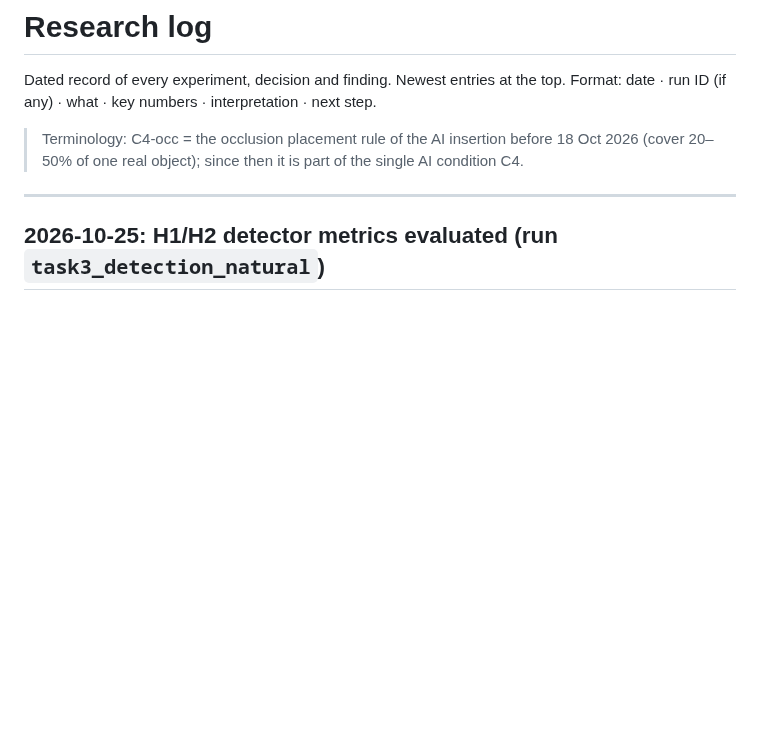
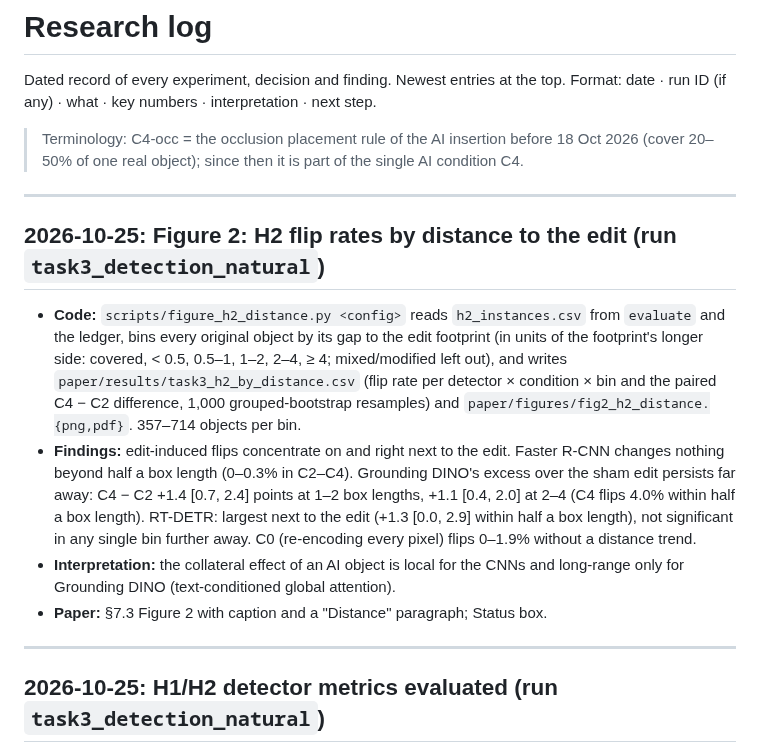
Before and after one commit to Ryan-wong123/AI-object-detection-research, a Markdown page: docs/RESEARCH_LOG.md, the part around the change. Rendered like a GitHub page; blank space fills up the shorter version.

```diff
--- a/docs/RESEARCH_LOG.md
+++ b/docs/RESEARCH_LOG.md
@@ -4,6 +4,26 @@ Dated record of every experiment, decision and finding. Newest entries at the to
 Format: date · run ID (if any) · what · key numbers · interpretation · next step.
 
 > Terminology: C4-occ = the occlusion placement rule of the AI insertion before 18 Oct 2026 (cover 20–50% of one real object); since then it is part of the single AI condition C4.
+
+---
+
+## 2026-10-25: Figure 2: H2 flip rates by distance to the edit (run `task3_detection_natural`)
+
+- **Code:** `scripts/figure_h2_distance.py <config>` reads `h2_instances.csv` from `evaluate` and the
+  ledger, bins every original object by its gap to the edit footprint (in units of the
+  footprint's longer side: covered, < 0.5, 0.5–1, 1–2, 2–4, ≥ 4; mixed/modified left out), and
+  writes `paper/results/task3_h2_by_distance.csv` (flip rate per detector × condition × bin and
+  the paired C4 − C2 difference, 1,000 grouped-bootstrap resamples) and
+  `paper/figures/fig2_h2_distance.{png,pdf}`. 357–714 objects per bin.
+- **Findings:** edit-induced flips concentrate on and right next to the edit. Faster R-CNN
+  changes nothing beyond half a box length (0–0.3% in C2–C4). Grounding DINO's excess over the
+  sham edit persists far away: C4 − C2 +1.4 [0.7, 2.4] points at 1–2 box lengths, +1.1 [0.4, 2.0]
+  at 2–4 (C4 flips 4.0% within half a box length). RT-DETR: largest next to the edit (+1.3 [0.0,
+  2.9] within half a box length), not significant in any single bin further away. C0 (re-encoding
+  every pixel) flips 0–1.9% without a distance trend.
+- **Interpretation:** the collateral effect of an AI object is local for the CNNs and long-range
+  only for Grounding DINO (text-conditioned global attention).
+- **Paper:** §7.3 Figure 2 with caption and a "Distance" paragraph; Status box.
 
 ---
 
```
Also changed, not shown: paper/PAPER.md (+20 -2 lines), paper/figures/fig2_h2_distance.png (added), 6 other files.
